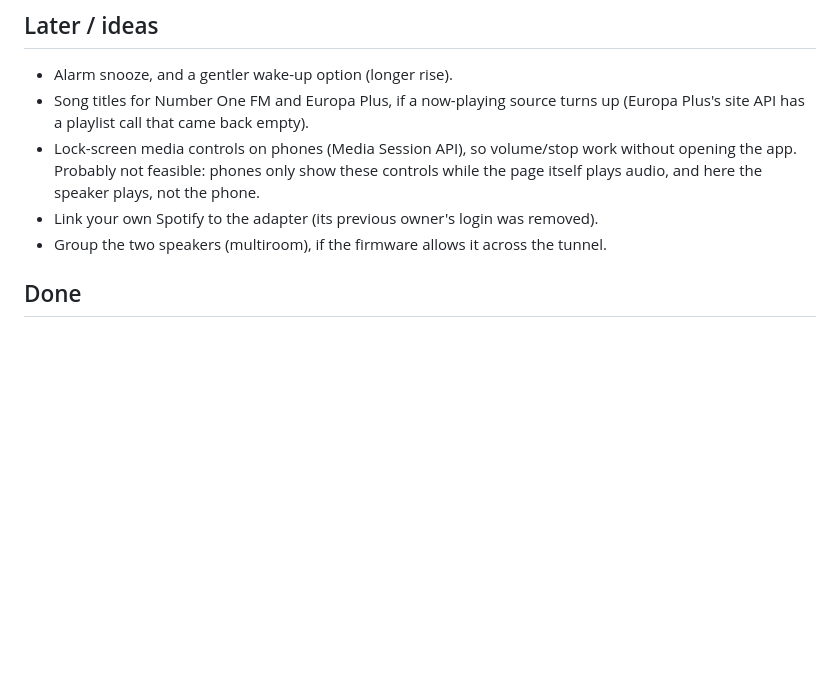
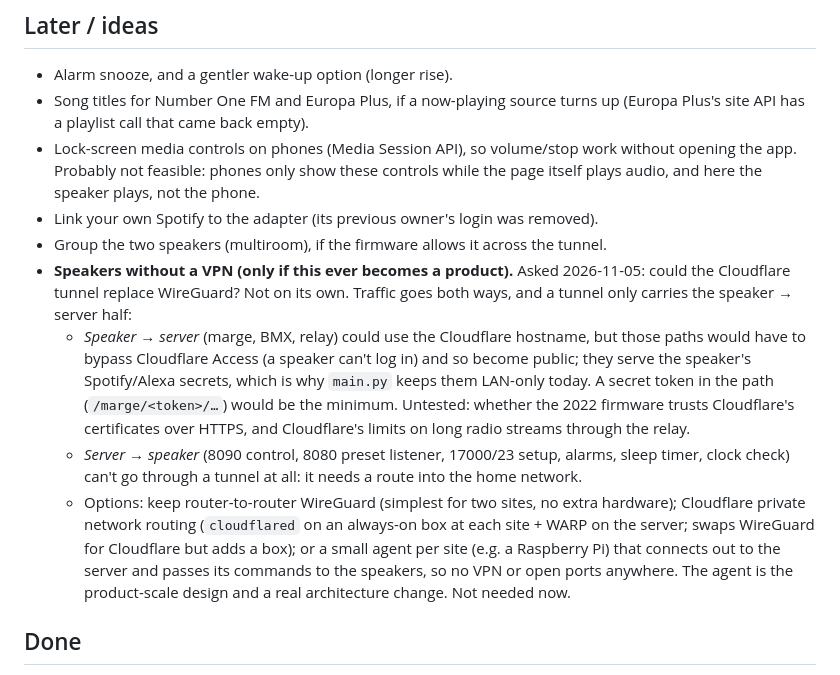
Before and after one commit to FarzadDerafshi/TouchingSounds, a Markdown page: ProjectDocs/ROADMAP.md, the part around the change. GitHub-like rendering; blank space fills up the shorter version.

Commit message:
docs: roadmap - speakers without a VPN (Cloudflare tunnel findings)
Co-Authored-By: Claude Opus 5.5 <noreply@anthropic.com>
Claude-Session: https://claude.ai/code/session_012rs5gWW7JsTmKnJDUs8Xrx

```diff
--- a/ProjectDocs/ROADMAP.md
+++ b/ProjectDocs/ROADMAP.md
@@ -30,6 +30,24 @@
   itself plays audio, and here the speaker plays, not the phone.
 - Link your own Spotify to the adapter (its previous owner's login was removed).
 - Group the two speakers (multiroom), if the firmware allows it across the tunnel.
+- **Speakers without a VPN (only if this ever becomes a product).** Asked 2026-11-05: could
+  the Cloudflare tunnel replace WireGuard? Not on its own. Traffic goes both ways, and a
+  tunnel only carries the speaker → server half:
+  - *Speaker → server* (marge, BMX, relay) could use the Cloudflare hostname, but those
+    paths would have to bypass Cloudflare Access (a speaker can't log in) and so become
+    public; they serve the speaker's Spotify/Alexa secrets, which is why `main.py` keeps
+    them LAN-only today. A secret token in the path (`/marge/<token>/…`) would be the
+    minimum. Untested: whether the 2022 firmware trusts Cloudflare's certificates over
+    HTTPS, and Cloudflare's limits on long radio streams through the relay.
+  - *Server → speaker* (8090 control, 8080 preset listener, 17000/23 setup, alarms, sleep
+    timer, clock check) can't go through a tunnel at all: it needs a route into the home
+    network.
+  - Options: keep router-to-router WireGuard (simplest for two sites, no extra hardware);
+    Cloudflare private network routing (`cloudflared` on an always-on box at each site +
+    WARP on the server; swaps WireGuard for Cloudflare but adds a box); or a small agent per
+    site (e.g. a Raspberry Pi) that connects out to the server and passes its commands to
+    the speakers, so no VPN or open ports anywhere. The agent is the product-scale design
+    and a real architecture change. Not needed now.
 
 ## Done
 
```
